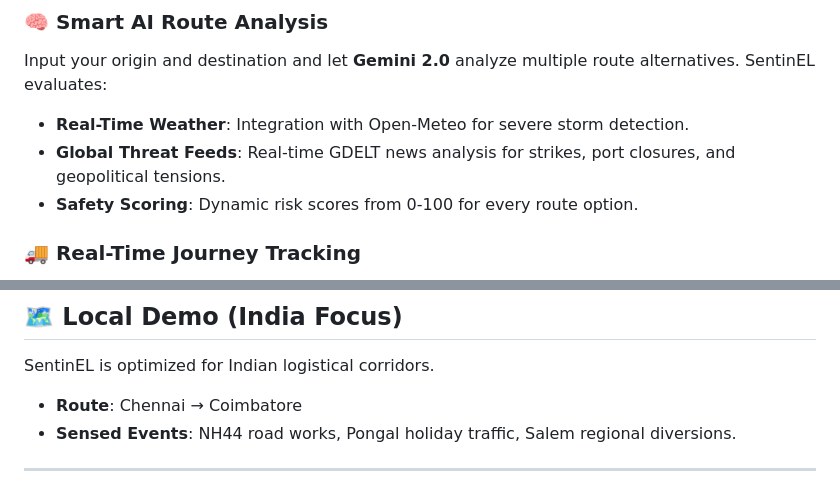
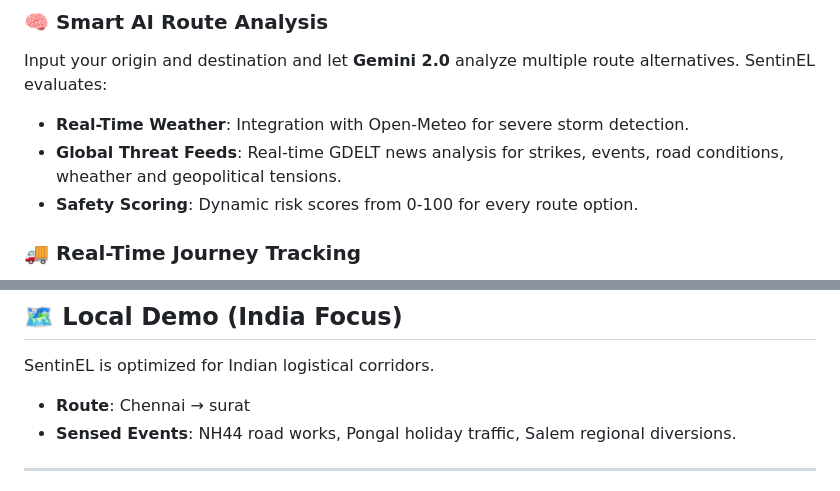
Before and after one commit to mithilP007/SentinEL-Ai-1, a Markdown page: README.md, 2 parts joined by grey strips. Rendered like a GitHub page.

```diff
--- a/README.md
+++ b/README.md
@@ -11,7 +11,7 @@
 ### 🧠 Smart AI Route Analysis
 Input your origin and destination and let **Gemini 2.0** analyze multiple route alternatives. SentinEL evaluates:
 *   **Real-Time Weather**: Integration with Open-Meteo for severe storm detection.
-*   **Global Threat Feeds**: Real-time GDELT news analysis for strikes, port closures, and geopolitical tensions.
+*   **Global Threat Feeds**: Real-time GDELT news analysis for strikes, events, road conditions, wheather and geopolitical tensions.
 *   **Safety Scoring**: Dynamic risk scores from 0-100 for every route option.
 
 ### 🚚 Real-Time Journey Tracking
@@ -76,7 +76,7 @@ Access the dashboard at `http://localhost:8000`.
 
 ## 🗺️ Local Demo (India Focus)
 SentinEL is optimized for Indian logistical corridors.
-*   **Route**: Chennai → Coimbatore
+*   **Route**: Chennai → surat
 *   **Sensed Events**: NH44 road works, Pongal holiday traffic, Salem regional diversions.
 
 ---
```
